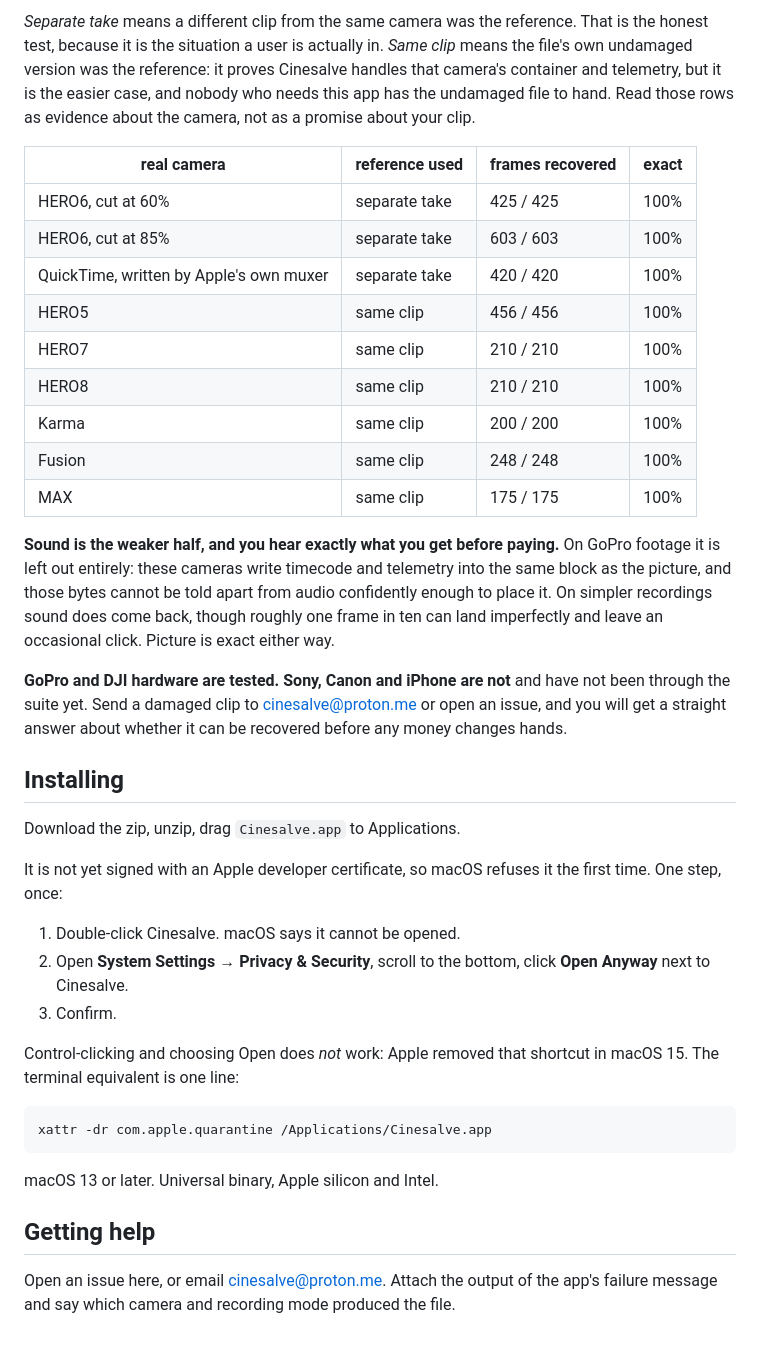
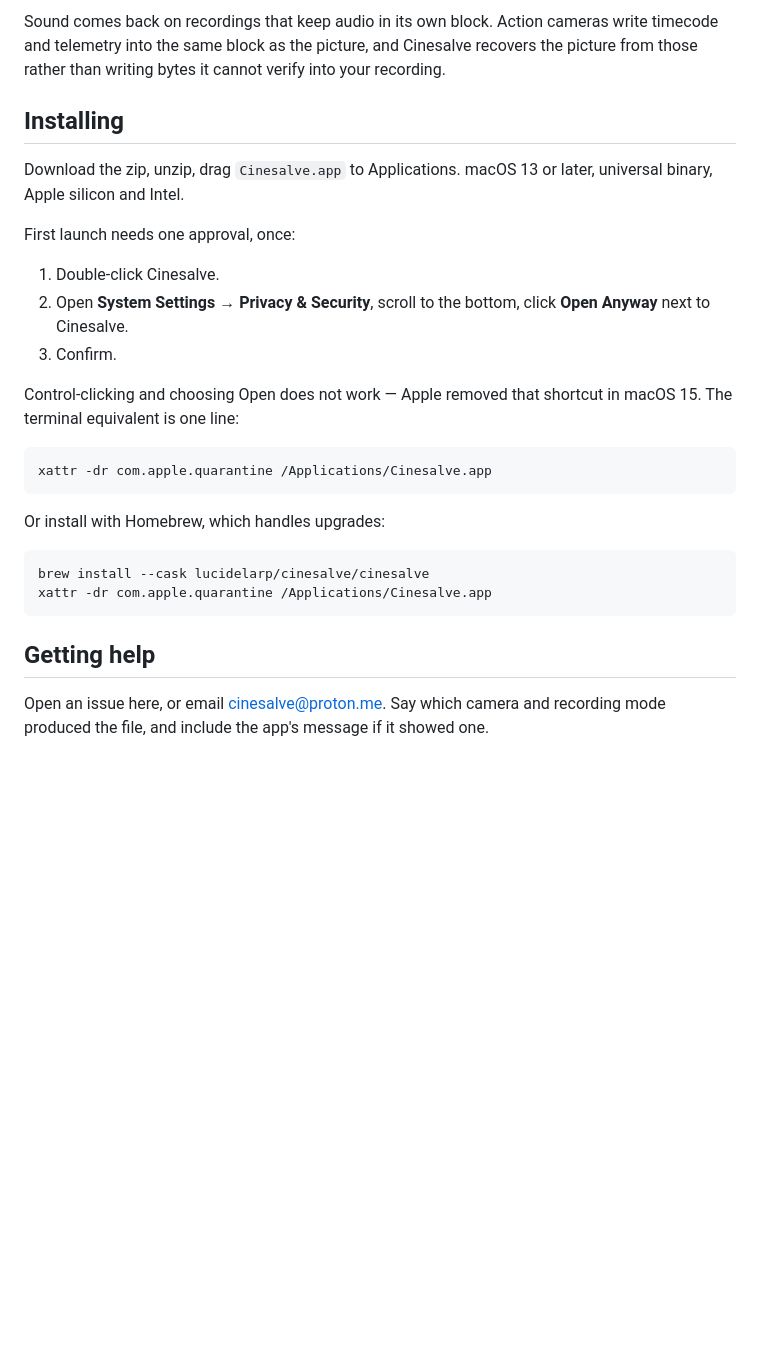
Before and after one commit to LucideLarp/cinesalve, a Markdown page: README.md, the part around one of its changes. GitHub-like rendering; blank space fills up the shorter version.

````diff
--- a/README.md
+++ b/README.md
@@ -62,59 +81,37 @@ test, and they are not equally strong, so they are labelled.
 
-*Separate take* means a different clip from the same camera was the reference.
-That is the honest test, because it is the situation a user is actually in.
-*Same clip* means the file's own undamaged version was the reference: it proves
-Cinesalve handles that camera's container and telemetry, but it is the easier
-case, and nobody who needs this app has the undamaged file to hand. Read those
-rows as evidence about the camera, not as a promise about your clip.
-
-| real camera | reference used | frames recovered | exact |
-|---|---|---|---|
-| HERO6, cut at 60% | separate take | 425 / 425 | 100% |
-| HERO6, cut at 85% | separate take | 603 / 603 | 100% |
-| QuickTime, written by Apple's own muxer | separate take | 420 / 420 | 100% |
-| HERO5 | same clip | 456 / 456 | 100% |
-| HERO7 | same clip | 210 / 210 | 100% |
-| HERO8 | same clip | 210 / 210 | 100% |
-| Karma | same clip | 200 / 200 | 100% |
-| Fusion | same clip | 248 / 248 | 100% |
-| MAX | same clip | 175 / 175 | 100% |
-
-**Sound is the weaker half, and you hear exactly what you get before paying.**
-On GoPro footage it is left out entirely: these cameras write timecode and
-telemetry into the same block as the picture, and those bytes cannot be told
-apart from audio confidently enough to place it. On simpler recordings sound
-does come back, though roughly one frame in ten can land imperfectly and leave
-an occasional click. Picture is exact either way.
-
-**GoPro and DJI hardware are tested. Sony, Canon and iPhone are not** and have
-not been through the suite yet. Send a damaged clip to
-[cinesalve@proton.me](mailto:cinesalve@proton.me) or open an issue, and you will
-get a straight answer about whether it can be recovered before any money changes
-hands.
+Sound comes back on recordings that keep audio in its own block. Action cameras
+write timecode and telemetry into the same block as the picture, and Cinesalve
+recovers the picture from those rather than writing bytes it cannot verify into
+your recording.
 
 ## Installing
 
-Download the zip, unzip, drag `Cinesalve.app` to Applications.
+Download the zip, unzip, drag `Cinesalve.app` to Applications. macOS 13 or later,
+universal binary, Apple silicon and Intel.
 
-It is not yet signed with an Apple developer certificate, so macOS refuses it the
-first time. One step, once:
+First launch needs one approval, once:
 
-1. Double-click Cinesalve. macOS says it cannot be opened.
+1. Double-click Cinesalve.
 2. Open **System Settings → Privacy & Security**, scroll to the bottom, click
    **Open Anyway** next to Cinesalve.
 3. Confirm.
 
-Control-clicking and choosing Open does *not* work: Apple removed that shortcut
-in macOS 15. The terminal equivalent is one line:
+Control-clicking and choosing Open does not work — Apple removed that shortcut in
+macOS 15. The terminal equivalent is one line:
 
 ```
 xattr -dr com.apple.quarantine /Applications/Cinesalve.app
 ```
 
-macOS 13 or later. Universal binary, Apple silicon and Intel.
+Or install with Homebrew, which handles upgrades:
+
+```
+brew install --cask lucidelarp/cinesalve/cinesalve
+xattr -dr com.apple.quarantine /Applications/Cinesalve.app
+```
 
 ## Getting help
 
 Open an issue here, or email [cinesalve@proton.me](mailto:cinesalve@proton.me).
-Attach the output of the app's failure message and say which camera and recording
-mode produced the file.
+Say which camera and recording mode produced the file, and include the app's
+message if it showed one.
````
Also changed, not shown: other parts of README.md (+48 -29 lines).
